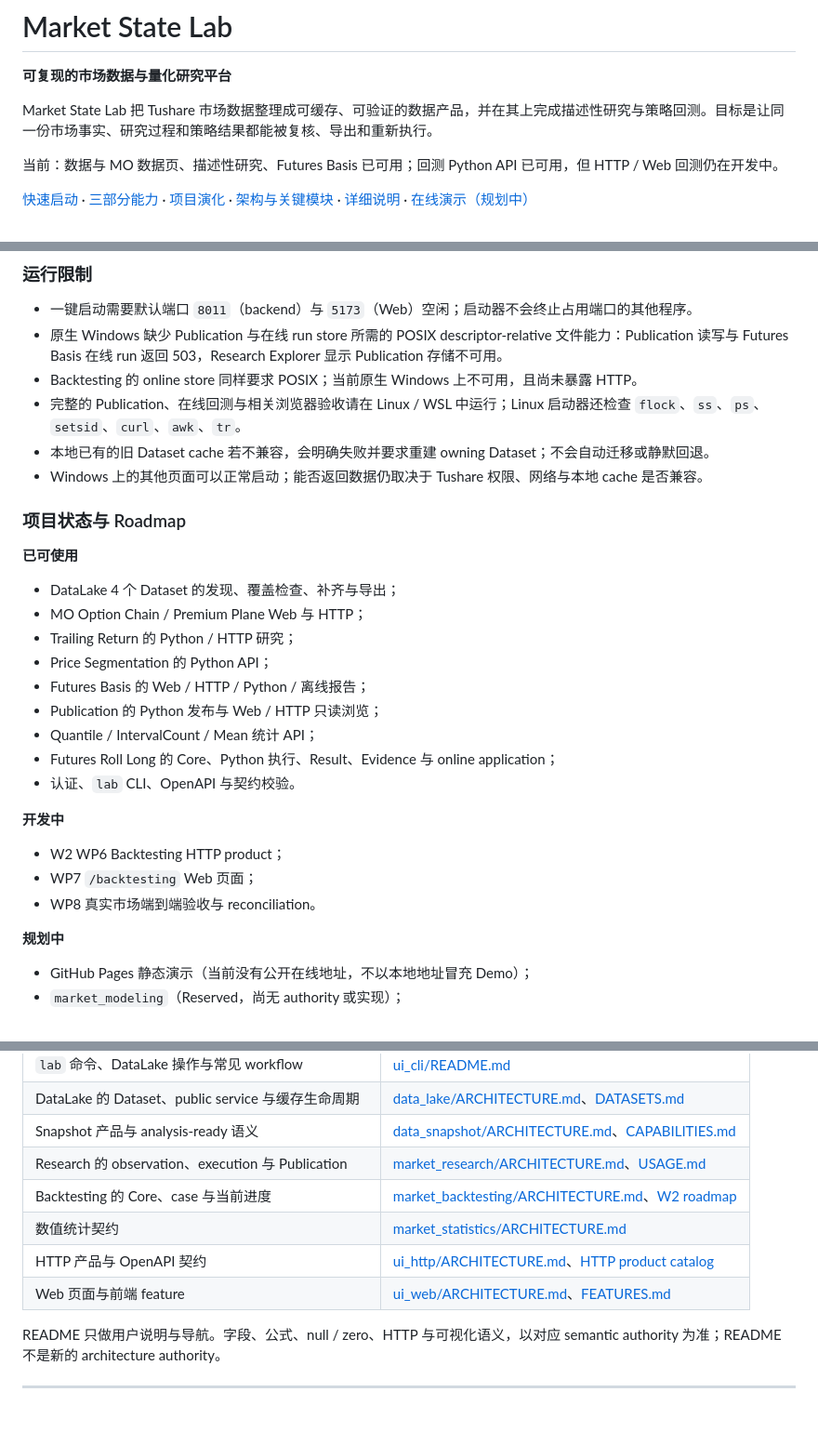
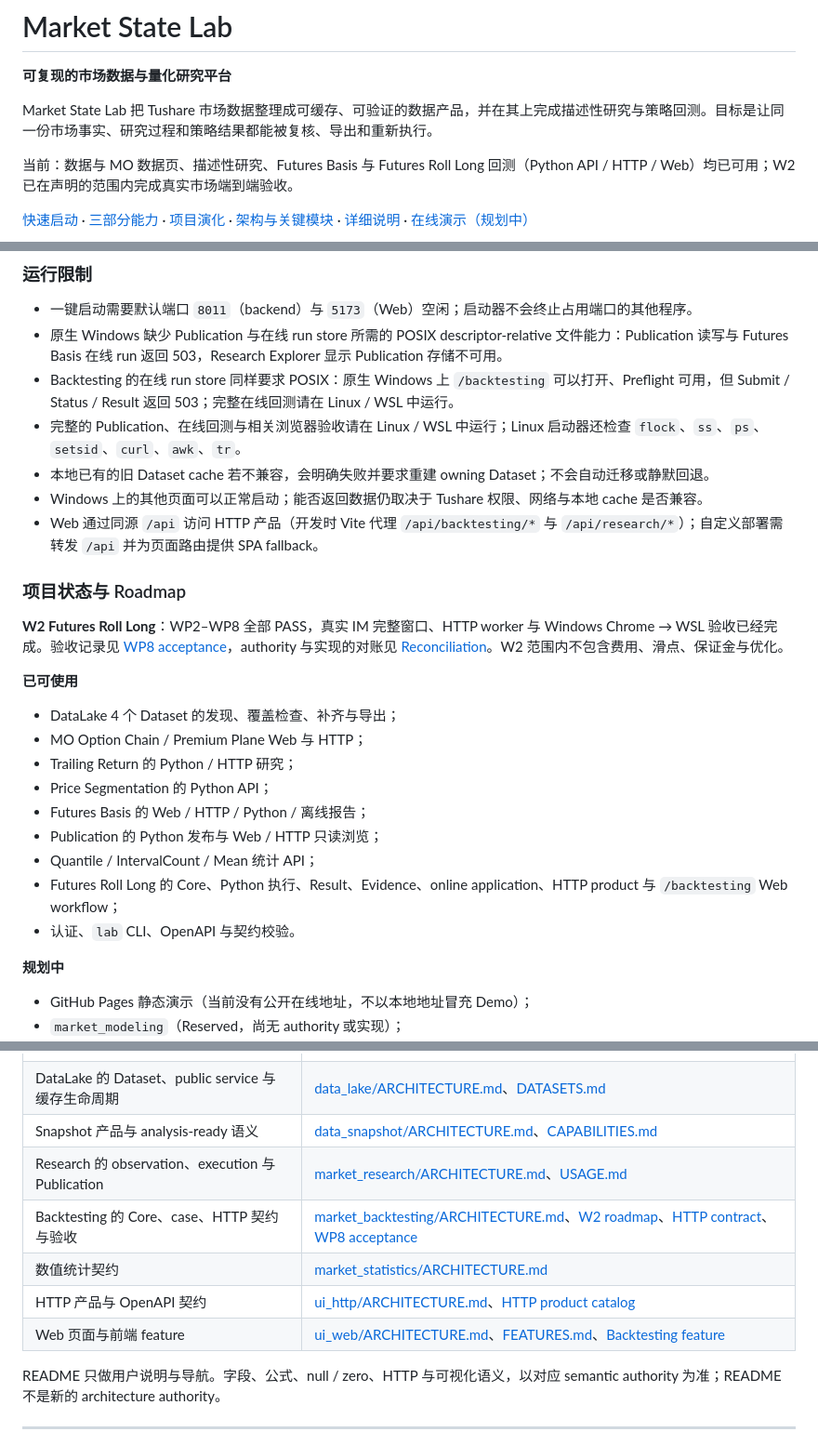
Before and after one commit to ougachakaaa/hg-market-state-lab, a Markdown page: README.md, 3 parts joined by grey strips. Shown at 93% size. Drawn GitHub-style; blank space fills up the shorter version.

```diff
--- a/README.md
+++ b/README.md
@@ -4,7 +4,7 @@
 
 Market State Lab 把 Tushare 市场数据整理成可缓存、可验证的数据产品，并在其上完成描述性研究与策略回测。目标是让同一份市场事实、研究过程和策略结果都能被复核、导出和重新执行。
 
-当前：数据与 MO 数据页、描述性研究、Futures Basis 已可用；回测 Python API 已可用，但 HTTP / Web 回测仍在开发中。
+当前：数据与 MO 数据页、描述性研究、Futures Basis 与 Futures Roll Long 回测（Python API / HTTP / Web）均已可用；W2 已在声明的范围内完成真实市场端到端验收。
 
 [快速启动](#如何启动) · [三部分能力](#三部分能力) · [项目演化](#项目演化) · [架构与关键模块](#架构与关键模块) · [详细说明](#详细说明) · [在线演示（规划中）](#项目状态与-roadmap)
 
@@ -228,12 +239,15 @@ SQLite 解决的是“本地研究缓存与认证存储”，不是整个系统
 
 - 一键启动需要默认端口 `8011`（backend）与 `5173`（Web）空闲；启动器不会终止占用端口的其他程序。
 - 原生 Windows 缺少 Publication 与在线 run store 所需的 POSIX descriptor-relative 文件能力：Publication 读写与 Futures Basis 在线 run 返回 503，Research Explorer 显示 Publication 存储不可用。
-- Backtesting 的 online store 同样要求 POSIX；当前原生 Windows 上不可用，且尚未暴露 HTTP。
+- Backtesting 的在线 run store 同样要求 POSIX：原生 Windows 上 `/backtesting` 可以打开、Preflight 可用，但 Submit / Status / Result 返回 503；完整在线回测请在 Linux / WSL 中运行。
 - 完整的 Publication、在线回测与相关浏览器验收请在 Linux / WSL 中运行；Linux 启动器还检查 `flock`、`ss`、`ps`、`setsid`、`curl`、`awk`、`tr`。
 - 本地已有的旧 Dataset cache 若不兼容，会明确失败并要求重建 owning Dataset；不会自动迁移或静默回退。
 - Windows 上的其他页面可以正常启动；能否返回数据仍取决于 Tushare 权限、网络与本地 cache 是否兼容。
+- Web 通过同源 `/api` 访问 HTTP 产品（开发时 Vite 代理 `/api/backtesting/*` 与 `/api/research/*`）；自定义部署需转发 `/api` 并为页面路由提供 SPA fallback。
 
 ### 项目状态与 Roadmap
+
+**W2 Futures Roll Long**：WP2–WP8 全部 PASS，真实 IM 完整窗口、HTTP worker 与 Windows Chrome → WSL 验收已经完成。验收记录见 [WP8 acceptance](market_backtesting/cases/futures_roll_long/WP8_ACCEPTANCE.md)，authority 与实现的对账见 [Reconciliation](market_backtesting/cases/futures_roll_long/RECONCILIATION.md)。W2 范围内不包含费用、滑点、保证金与优化。
 
 **已可使用**
 
@@ -244,14 +258,8 @@ SQLite 解决的是“本地研究缓存与认证存储”，不是整个系统
 - Futures Basis 的 Web / HTTP / Python / 离线报告；
 - Publication 的 Python 发布与 Web / HTTP 只读浏览；
 - Quantile / IntervalCount / Mean 统计 API；
-- Futures Roll Long 的 Core、Python 执行、Result、Evidence 与 online application；
+- Futures Roll Long 的 Core、Python 执行、Result、Evidence、online application、HTTP product 与 `/backtesting` Web workflow；
 - 认证、`lab` CLI、OpenAPI 与契约校验。
-
-**开发中**
-
-- W2 WP6 Backtesting HTTP product；
-- WP7 `/backtesting` Web 页面；
-- WP8 真实市场端到端验收与 reconciliation。
 
 **规划中**
 
@@ -278,10 +286,10 @@ SQLite 解决的是“本地研究缓存与认证存储”，不是整个系统
 | DataLake 的 Dataset、public service 与缓存生命周期 | [data_lake/ARCHITECTURE.md](data_lake/ARCHITECTURE.md)、[DATASETS.md](data_lake/DATASETS.md) |
 | Snapshot 产品与 analysis-ready 语义 | [data_snapshot/ARCHITECTURE.md](data_snapshot/ARCHITECTURE.md)、[CAPABILITIES.md](data_snapshot/CAPABILITIES.md) |
 | Research 的 observation、execution 与 Publication | [market_research/ARCHITECTURE.md](market_research/ARCHITECTURE.md)、[USAGE.md](market_research/USAGE.md) |
-| Backtesting 的 Core、case 与当前进度 | [market_backtesting/ARCHITECTURE.md](market_backtesting/ARCHITECTURE.md)、[W2 roadmap](market_backtesting/cases/futures_roll_long/ROADMAP.md) |
+| Backtesting 的 Core、case、HTTP 契约与验收 | [market_backtesting/ARCHITECTURE.md](market_backtesting/ARCHITECTURE.md)、[W2 roadmap](market_backtesting/cases/futures_roll_long/ROADMAP.md)、[HTTP contract](ui_http/products/backtesting/http-contract.md)、[WP8 acceptance](market_backtesting/cases/futures_roll_long/WP8_ACCEPTANCE.md) |
 | 数值统计契约 | [market_statistics/ARCHITECTURE.md](market_statistics/ARCHITECTURE.md) |
 | HTTP 产品与 OpenAPI 契约 | [ui_http/ARCHITECTURE.md](ui_http/ARCHITECTURE.md)、[HTTP product catalog](ui_http/HTTP_PRODUCTS.md) |
-| Web 页面与前端 feature | [ui_web/ARCHITECTURE.md](ui_web/ARCHITECTURE.md)、[FEATURES.md](ui_web/FEATURES.md) |
+| Web 页面与前端 feature | [ui_web/ARCHITECTURE.md](ui_web/ARCHITECTURE.md)、[FEATURES.md](ui_web/FEATURES.md)、[Backtesting feature](ui_web/src/features/backtesting/ARCHITECTURE.md) |
 
 README 只做用户说明与导航。字段、公式、null / zero、HTTP 与可视化语义，以对应 semantic authority 为准；README 不是新的 architecture authority。
 
```
Also changed, not shown: other parts of README.md (+21 -10 lines), docs/assets/capability-backtesting.png.
